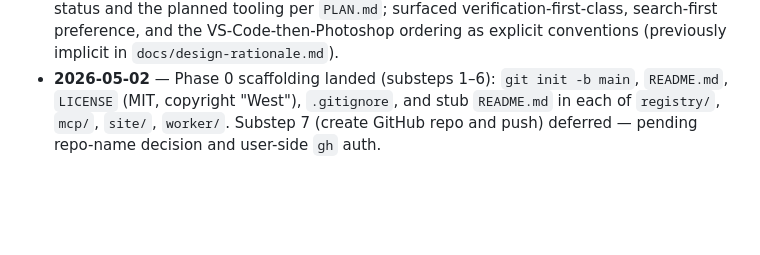
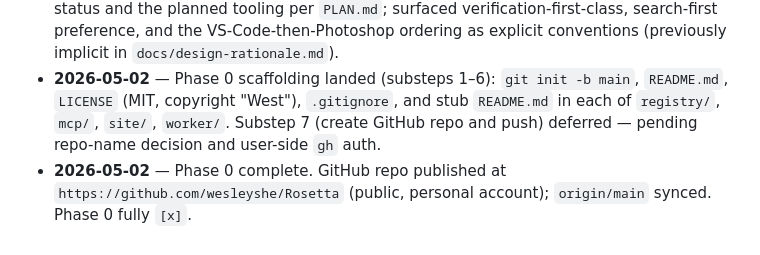
Before and after one commit to wesleyshe/Rosetta, a Markdown page: CLAUDE.md, the part around the change. Drawn GitHub-style; blank space fills up the shorter version.

```diff
--- a/CLAUDE.md
+++ b/CLAUDE.md
@@ -88,3 +88,4 @@ When updating, keep this file under ~250 lines. If it grows past that, factor de
 - **2026-05-02** — Project named "Rosetta" (working name; subject to trademark check before public launch — Apple's Rosetta translation layer is the most likely conflict, plus Stone Rosetta, Rosetta Code, Rosetta@home).
 - **2026-05-02** — Added Claude Code preamble; added `Commands` section noting pre-code status and the planned tooling per `PLAN.md`; surfaced verification-first-class, search-first preference, and the VS-Code-then-Photoshop ordering as explicit conventions (previously implicit in `docs/design-rationale.md`).
 - **2026-05-02** — Phase 0 scaffolding landed (substeps 1–6): `git init -b main`, `README.md`, `LICENSE` (MIT, copyright "West"), `.gitignore`, and stub `README.md` in each of `registry/`, `mcp/`, `site/`, `worker/`. Substep 7 (create GitHub repo and push) deferred — pending repo-name decision and user-side `gh` auth.
+- **2026-05-02** — Phase 0 complete. GitHub repo published at `https://github.com/wesleyshe/Rosetta` (public, personal account); `origin/main` synced. Phase 0 fully `[x]`.
```
Also changed, not shown: PLAN.md (+1 -1 lines).
